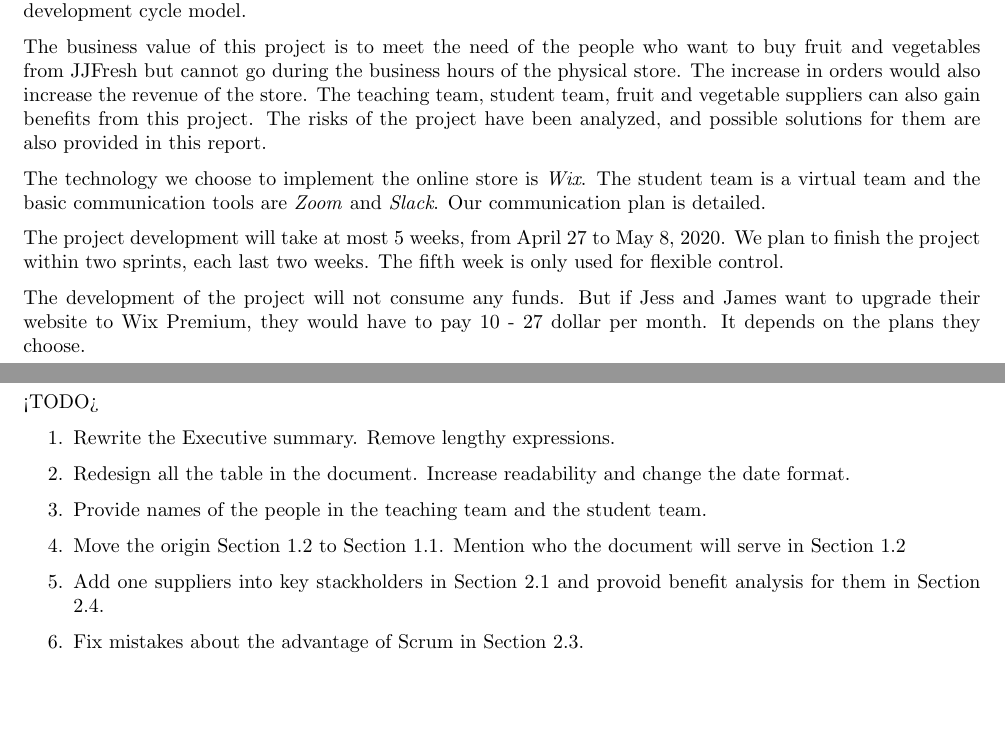
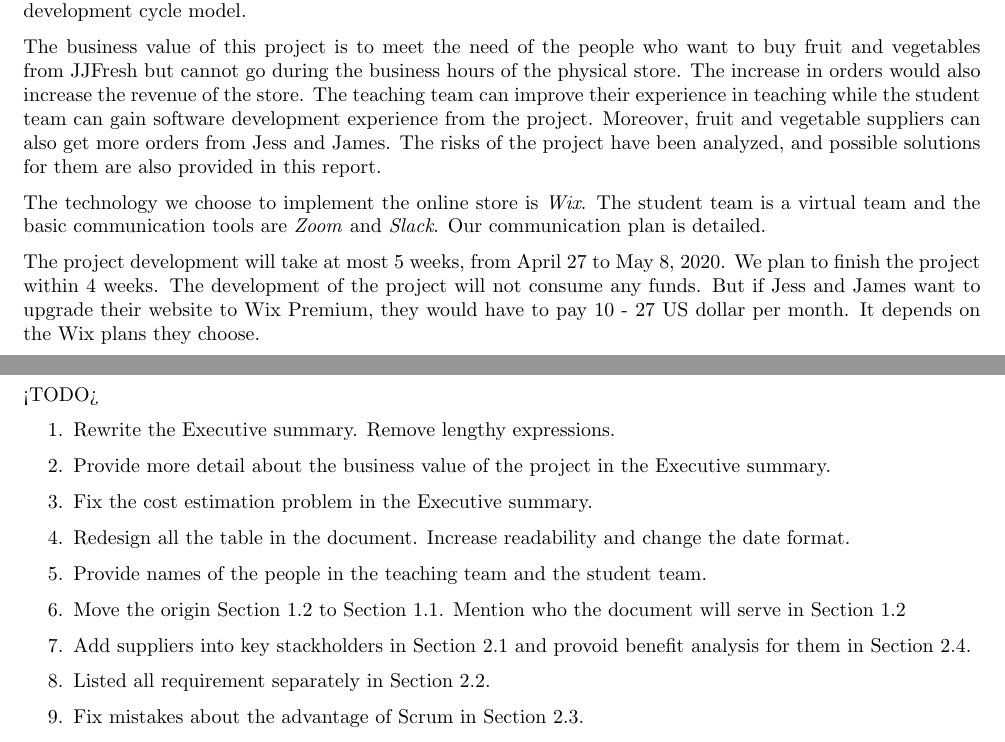
Before and after one commit to mezm94/JJFresh, a LaTeX document (PMP/PMP.tex): two parts of pages 2 and 6 of 68, joined at a grey line, cut so that both start at the same text, the shorter picture padded with empty space. Compiled offline with pdfLaTeX.

Commit message:
Update PMP.tex

```diff
--- a/PMP/PMP.tex
+++ b/PMP/PMP.tex
@@ -64,13 +64,11 @@
 
   All the in-scope and out-scope requirements of the project have been defined and confirmed by Jess and James. Base on the consideration of flexibility and the speed of website delivery, Scrum is chosen as our software development cycle model.
 
-  The business value of this project is to meet the need of the people who want to buy fruit and vegetables from JJFresh but cannot go during the business hours of the physical store. The increase in orders would also increase the revenue of the store. The teaching team, student team, fruit and vegetable suppliers can also gain benefits from this project. The risks of the project have been analyzed, and possible solutions for them are also provided in this report.
+  The business value of this project is to meet the need of the people who want to buy fruit and vegetables from JJFresh but cannot go during the business hours of the physical store. The increase in orders would also increase the revenue of the store. The teaching team can improve their experience in teaching while the student team can gain software development experience from the project. Moreover, fruit and vegetable suppliers can also get more orders from Jess and James. The risks of the project have been analyzed, and possible solutions for them are also provided in this report.
 
   The technology we choose to implement the online store is \textit{Wix}. The student team is a virtual team and the basic communication tools are \textit{Zoom} and \textit{Slack}. Our communication plan is detailed.
 
-  The project development will take at most 5 weeks, from April 27 to May 8, 2020. We plan to finish the project within two sprints, each last two weeks. The fifth week is only used for flexible control.
-
-  The development of the project will not consume any funds. But if Jess and James want to upgrade their website to Wix Premium, they would have to pay 10 - 27 dollar per month. It depends on the plans they choose.
+  The project development will take at most 5 weeks, from April 27 to May 8, 2020. We plan to finish the project within 4 weeks. The development of the project will not consume any funds. But if Jess and James want to upgrade their website to Wix Premium, they would have to pay 10 - 27 US dollar per month. It depends on the Wix plans they choose.
 
 \addcontentsline{toc}{chapter}{Executive Summary}
 \pagebreak
@@ -140,10 +138,13 @@ All of the people in the student team participated in the preparation of the doc
 <TODO>
   \begin{enumerate}
     \item Rewrite the Executive summary. Remove lengthy expressions.
+    \item Provide more detail about the business value of the project in the Executive summary.
+    \item Fix the cost estimation problem in the Executive summary.
     \item Redesign all the table in the document. Increase readability and change the date format.
     \item Provide names of the people in the teaching team and the student team.
     \item Move the origin Section \ref{sec:audienceOfDocument} to Section \ref{tab:evolutionOfDocument}. Mention who the document will serve in Section \ref{sec:audienceOfDocument}
-    \item Add one suppliers into key stackholders in Section \ref{sec:keyStakeholders} and provoid benefit analysis for them in Section \ref{sec:businessValue}.
+    \item Add suppliers into key stackholders in Section \ref{sec:keyStakeholders} and provoid benefit analysis for them in Section \ref{sec:businessValue}.
+    \item Listed all requirement separately in Section \ref{sec:scope}.
     \item Fix mistakes about the advantage of Scrum in Section \ref{sec:deliveryApproach}.
     \item Change the roles in Section \ref{sec:rolesResponsibilities}. Now, Yicun Tian and Hongkang Li would play the role of Product owner and the teaching team would play the role of subject matter expert.
     \item Provide detail about the virtual meeting rooms in Section \ref{sec:communicationPlan}.
```
Also changed, not shown: PMP/PMP.tex (5 more changed lines).
